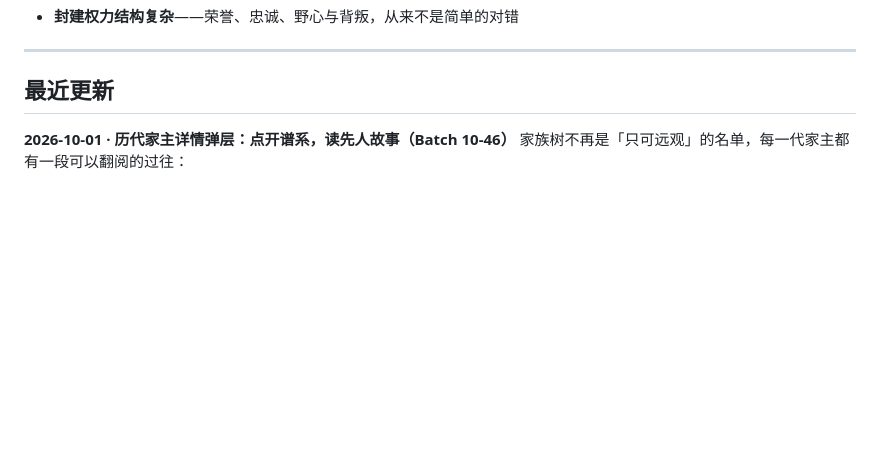
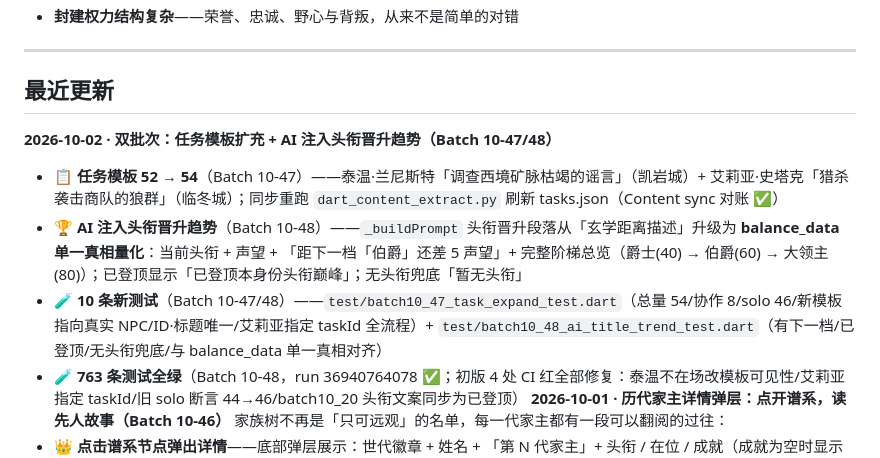
Before and after one commit to zhaolongwudi/westeros_life_simulator, a Markdown page: README.md, the part around the change. Drawn GitHub-style; blank space fills up the shorter version.

Commit message:
docs(batch10-47/48): README + CODE_MAP 同步任务模板扩充与头衔晋升趋势注入

```diff
--- a/README.md
+++ b/README.md
@@ -106,6 +106,11 @@ AI 会基于你当前的**状态、处境、在场 NPC、可触发事件**生成
 ---
 
 ## 最近更新
+**2026-10-02 · 双批次：任务模板扩充 + AI 注入头衔晋升趋势（Batch 10-47/48）**
+- 📋 **任务模板 52 → 54**（Batch 10-47）——泰温·兰尼斯特「调查西境矿脉枯竭的谣言」（凯岩城）+ 艾莉亚·史塔克「猎杀袭击商队的狼群」（临冬城）；同步重跑 `dart_content_extract.py` 刷新 tasks.json（Content sync 对账 ✅）
+- 🏆 **AI 注入头衔晋升趋势**（Batch 10-48）——`_buildPrompt` 头衔晋升段落从「玄学距离描述」升级为 **balance_data 单一真相量化**：当前头衔 + 声望 + 「距下一档「伯爵」还差 5 声望」+ 完整阶梯总览（爵士(40) → 伯爵(60) → 大领主(80)）；已登顶显示「已登顶本身份头衔巅峰」；无头衔兜底「暂无头衔」
+- 🧪 **10 条新测试**（Batch 10-47/48）——`test/batch10_47_task_expand_test.dart`（总量 54/协作 8/solo 46/新模板指向真实 NPC/ID·标题唯一/艾莉亚指定 taskId 全流程）+ `test/batch10_48_ai_title_trend_test.dart`（有下一档/已登顶/无头衔兜底/与 balance_data 单一真相对齐）
+- 🧪 **763 条测试全绿**（Batch 10-48，run 36940764078 ✅；初版 4 处 CI 红全部修复：泰温不在场改模板可见性/艾莉亚指定 taskId/旧 solo 断言 44→46/batch10_20 头衔文案同步为已登顶）
 **2026-10-01 · 历代家主详情弹层：点开谱系，读先人故事（Batch 10-46）**
 家族树不再是「只可远观」的名单，每一代家主都有一段可以翻阅的过往：
 - 👑 **点击谱系节点弹出详情**——底部弹层展示：世代徽章 + 姓名 + 「第 N 代家主」+ 头衔 / 在位 / 成就（成就为空时显示「暂无显著功绩」）
```
Also changed, not shown: docs/CODE_MAP.md (+5 -2 lines).
